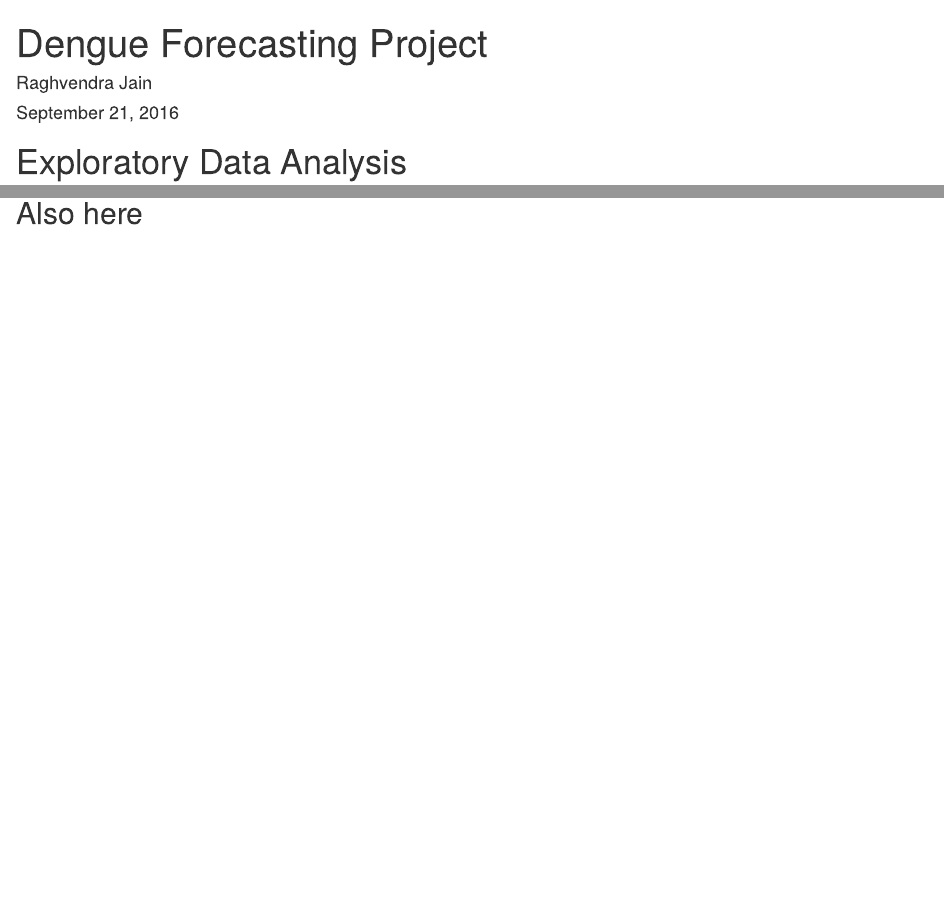
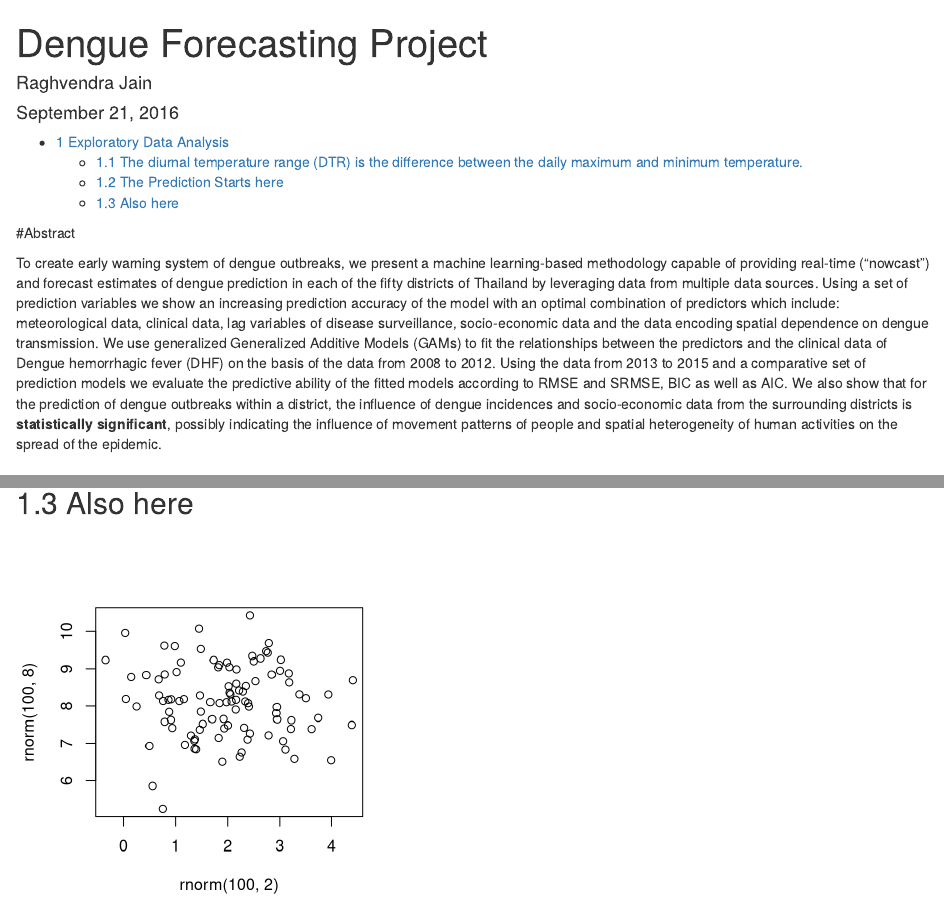
Before and after one commit to raghavendrajain/DengueForecastingProject, an R Markdown document (index.Rmd): the page in a window 1100 px wide, from its top, and a second part further down, joined at a grey line. Rendered offline with R 4.5, knitr and Pandoc, with nearby package versions; code that draws random numbers runs with fixed seeds of ours; some code elsewhere in the file could not run offline.

Commit message:
Abstract is included.

````diff
--- a/index.Rmd
+++ b/index.Rmd
@@ -2,19 +2,25 @@
 title: "Dengue Forecasting Project"
 author: "Raghvendra Jain"
 date: "September 21, 2016"
-output: html_document
+output:
+  html_document:
+    fig_caption: yes
+    number_sections: yes
+    toc: yes
 ---
 
 ```{r setup, include=FALSE}
 knitr::opts_chunk$set(echo = TRUE)
 ```
 
+
+#Abstract
+
+To create early warning system of dengue outbreaks, we present a machine learning-based methodology capable of providing real-time (“nowcast”) and forecast estimates of dengue prediction in each of the fifty districts of Thailand by leveraging data from multiple data sources. Using a set of prediction variables we show an increasing prediction accuracy of the model with an optimal combination of predictors which include: meteorological data, clinical data, lag variables of disease surveillance, socio-economic data and the data  encoding spatial dependence on dengue transmission. We use generalized Generalized Additive Models (GAMs) to fit the relationships between the predictors and the clinical data of Dengue hemorrhagic fever (DHF) on the basis of the data from 2008 to 2012. Using the data from  2013 to 2015 and a comparative set of prediction models we evaluate the predictive ability of the fitted models according to RMSE and SRMSE, BIC as well as AIC. We also show that for the prediction of dengue outbreaks within a district, the influence of dengue incidences and socio-economic data from the surrounding districts is **statistically significant**, possibly indicating the influence of movement patterns of people and spatial heterogeneity of human activities on the spread of the epidemic.
+
+
 # Exploratory Data Analysis
 
-<!-- This is an R Markdown document. Markdown is a simple formatting syntax for authoring HTML, PDF, and MS Word documents. For more details on using R Markdown see <http://rmarkdown.rstudio.com>. -->
-
-<!-- When you click the **Knit** button a document will be generated that includes both content as well as the output of any embedded R code chunks within the document. You can embed an R code chunk like this: -->
-<!-- This is an edit once more.  -->
 
 ```{r, echo=TRUE, message=FALSE}
 
@@ -312,3 +318,7 @@ names(total)
 ## The Prediction Starts here
 
 ## Also here
+
+```{r fig1,fig.width=4,fig.height=4,echo=FALSE,message=FALSE,include=TRUE,fig.cap="The plot shows that You are fucked up."}
+
+plot(rnorm(100,2),rnorm(100,8))
````
Also changed, not shown: index.html, index.Rmd (3 more changed lines).
